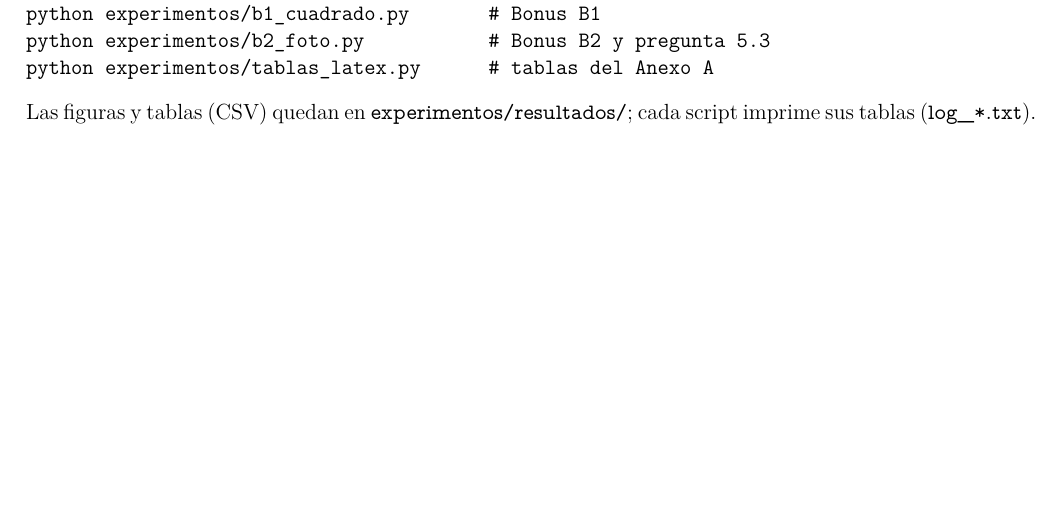
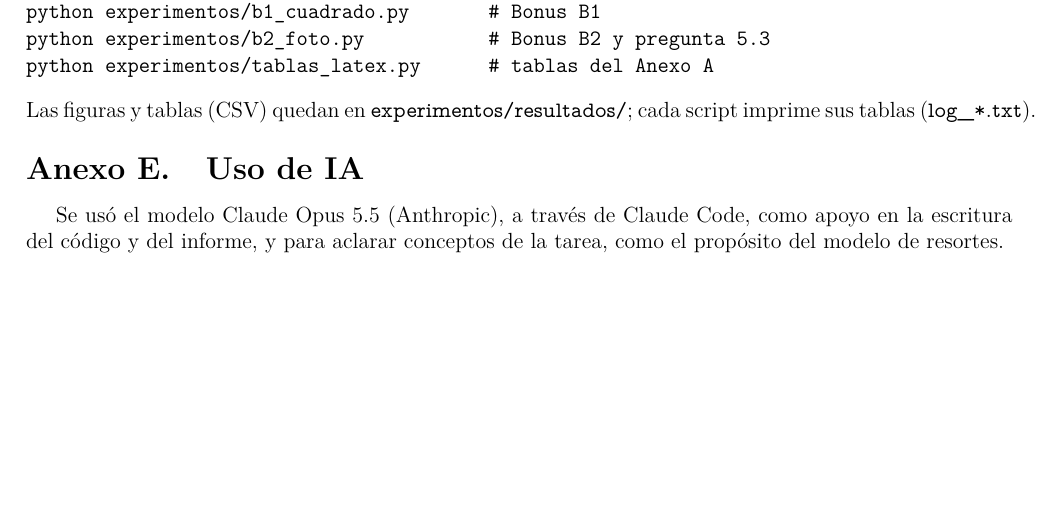
Before and after one commit to MFSaavedra/CC5513-t2, a LaTeX thesis (informe/informe.tex): part of page 14 of 14, cut so that both start at the same text. Compiled offline with pdfLaTeX; a missing font is replaced by an installed copy or a similar font; a LaTeX package or settings file that is missing is left out.

Commit message:
Report: adds AI usage section.

```diff
--- a/informe/informe.tex
+++ b/informe/informe.tex
@@ -353,6 +353,9 @@ python experimentos/tablas_latex.py      # tablas del Anexo A
 \endgroup
 Las figuras y tablas (CSV) quedan en \code{experimentos/resultados/}; cada script imprime sus tablas (\code{log\_*.txt}).
 
+\section{Uso de IA}\label{anx:ia}
+Se usó el modelo Claude Opus 5.5 (Anthropic), a través de Claude Code, como apoyo en la escritura del código y del informe, y para aclarar conceptos de la tarea, como el propósito del modelo de resortes.
+
 \end{appendixd}
 
 % FIN DEL DOCUMENTO
```
Also changed, not shown: 1 other file.
